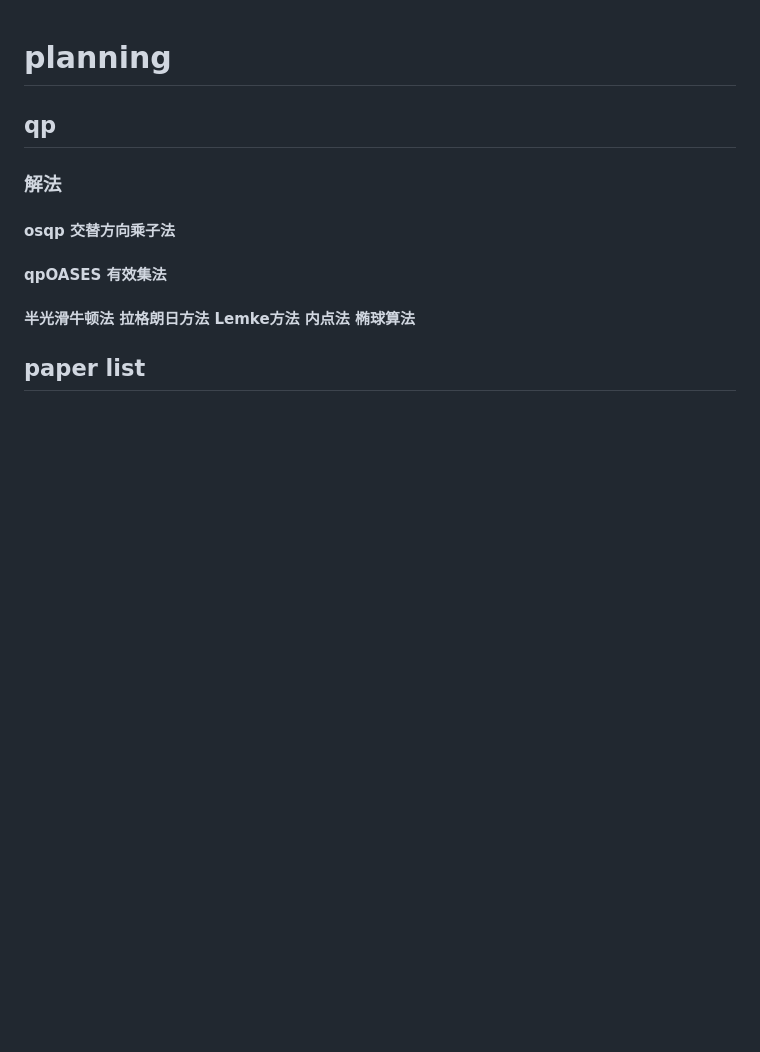
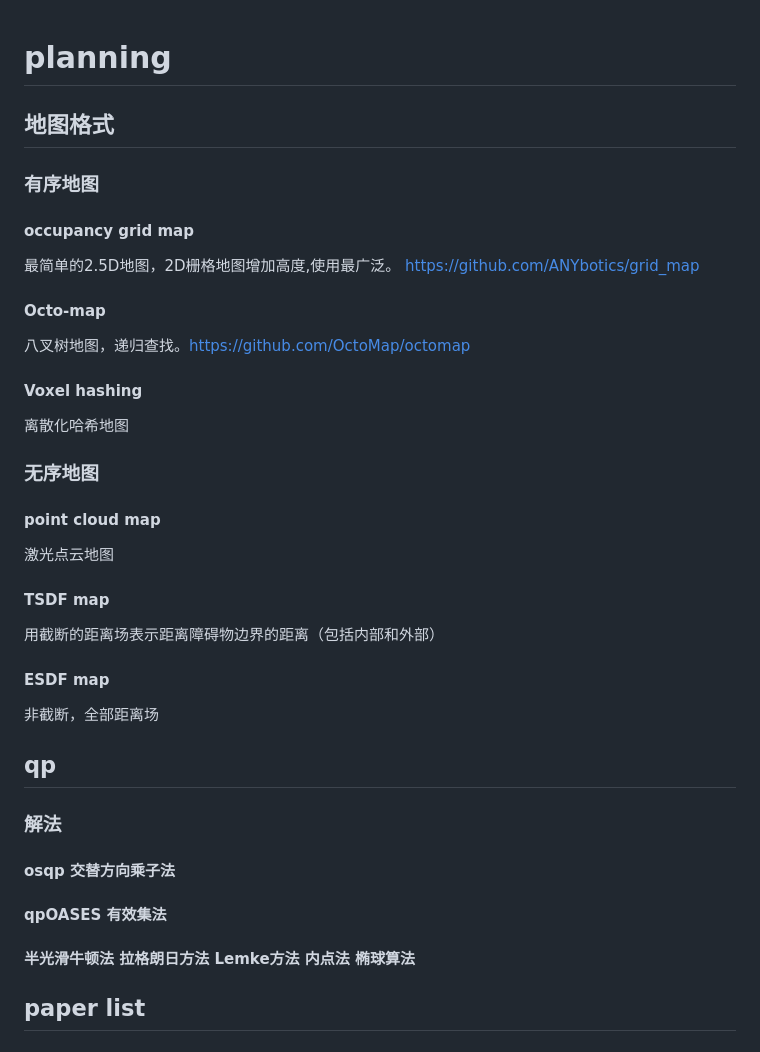
Before and after one commit to Xingchen0504/Xingchen0504.github.io, a Markdown page: README.md, the part around the change. GitHub-like rendering; blank space fills up the shorter version.

```diff
--- a/README.md
+++ b/README.md
@@ -1,4 +1,19 @@
 # planning
+## 地图格式
+### 有序地图
+#### occupancy grid map
+最简单的2.5D地图，2D栅格地图增加高度,使用最广泛。 https://github.com/ANYbotics/grid_map
+#### Octo-map
+八叉树地图，递归查找。https://github.com/OctoMap/octomap
+#### Voxel hashing
+离散化哈希地图
+### 无序地图
+#### point cloud map
+激光点云地图
+#### TSDF map
+用截断的距离场表示距离障碍物边界的距离（包括内部和外部）
+#### ESDF map
+非截断，全部距离场
 ## qp
 ### 解法
 #### osqp 交替方向乘子法
```
